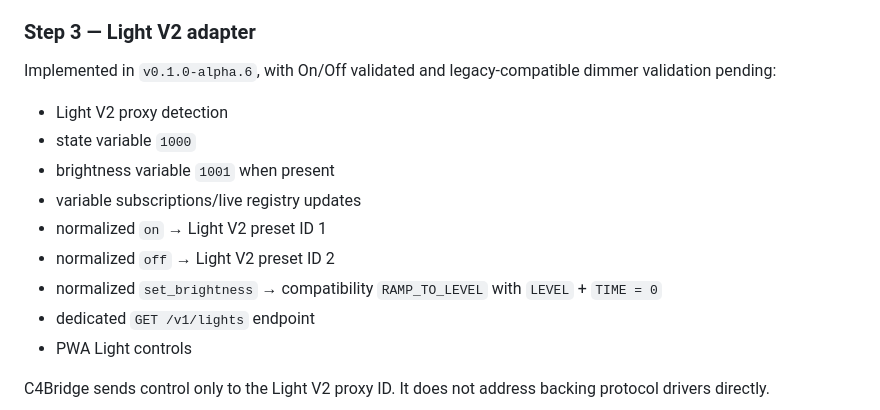
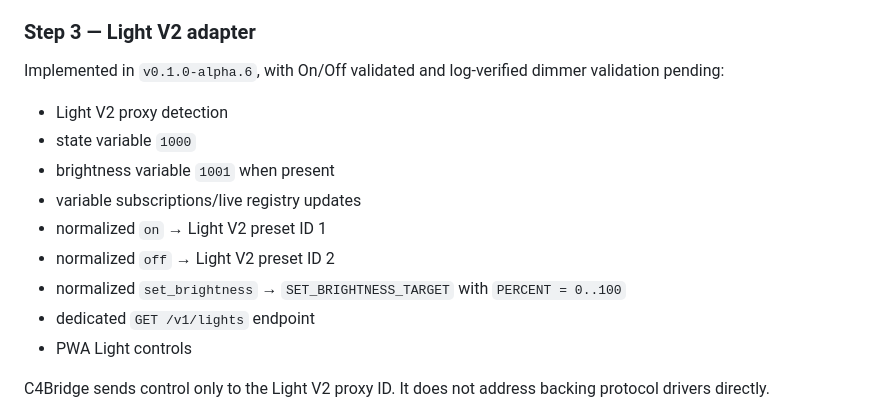
Before and after one commit to IsraelCIL/C4Bridge, a Markdown page: docs/PROJECT_SPEC.md, the part around the change. Rendered like a GitHub page.

Commit message:
docs: update Step 3 to log-verified dimmer command

```diff
--- a/docs/PROJECT_SPEC.md
+++ b/docs/PROJECT_SPEC.md
@@ -202,7 +202,7 @@ Implemented:
 
 ### Step 3 — Light V2 adapter
 
-Implemented in `v0.1.0-alpha.6`, with On/Off validated and legacy-compatible dimmer validation pending:
+Implemented in `v0.1.0-alpha.6`, with On/Off validated and log-verified dimmer validation pending:
 
 - Light V2 proxy detection
 - state variable `1000`
@@ -210,7 +210,7 @@ Implemented in `v0.1.0-alpha.6`, with On/Off validated and legacy-compatible dim
 - variable subscriptions/live registry updates
 - normalized `on` → Light V2 preset ID 1
 - normalized `off` → Light V2 preset ID 2
-- normalized `set_brightness` → compatibility `RAMP_TO_LEVEL` with `LEVEL` + `TIME = 0`
+- normalized `set_brightness` → `SET_BRIGHTNESS_TARGET` with `PERCENT = 0..100`
 - dedicated `GET /v1/lights` endpoint
 - PWA Light controls
 
```
